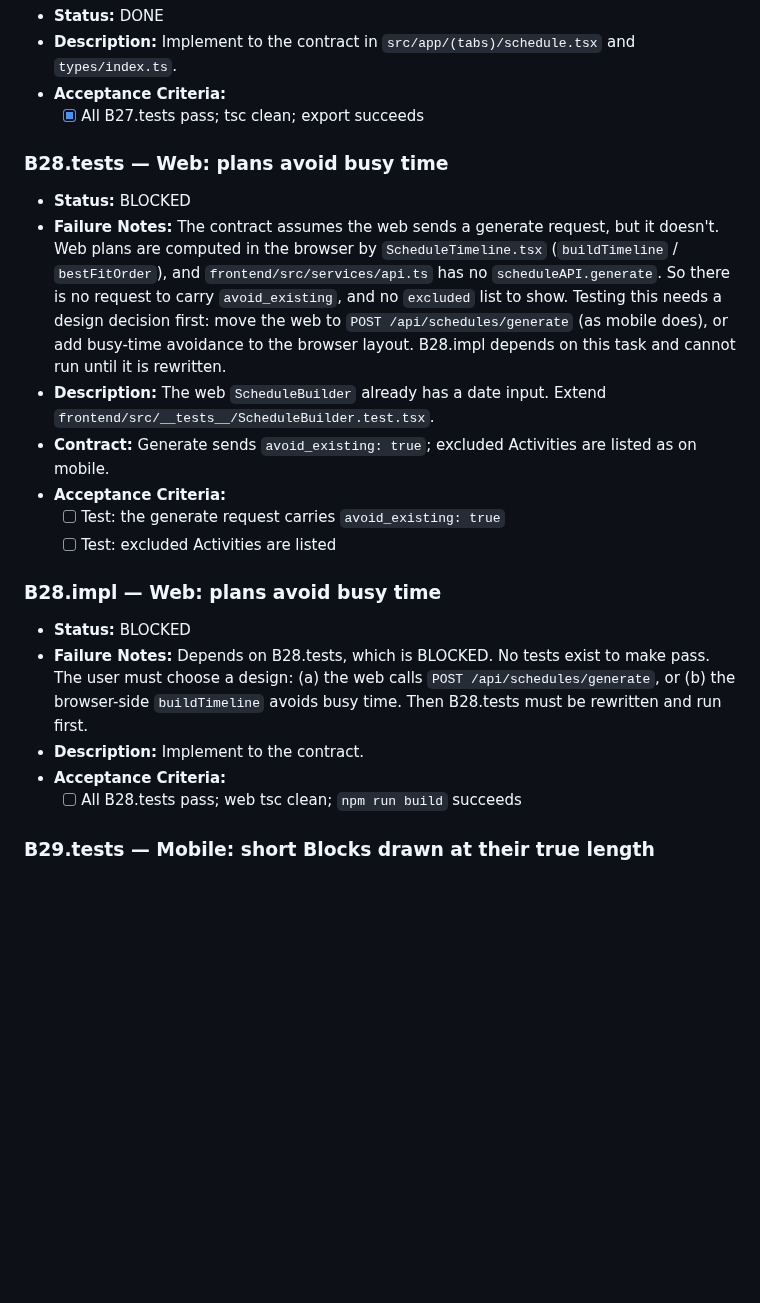
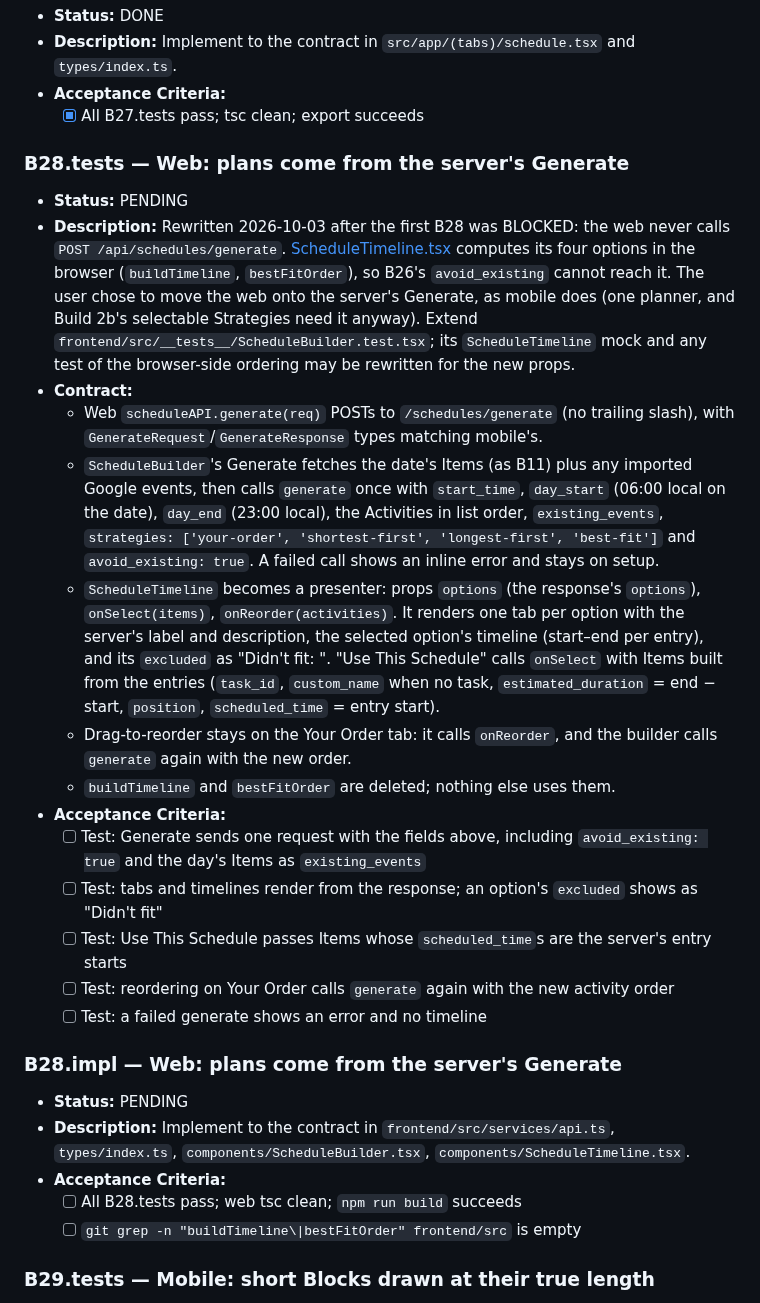
Before and after one commit to steviepee/Stopwatch-scheduler, a Markdown page: prd.md, the part around the change. Rendered like a GitHub page; blank space fills up the shorter version.

Commit message:
ADD: rewrite blocked B28: web plans come from the server's Generate
B28 assumed the web called POST /api/schedules/generate; it plans in the
browser instead. The user chose to move the web onto the server, so
avoid_existing and future Strategies apply to both clients.

Co-Authored-By: Claude Opus 5.5 <noreply@anthropic.com>

```diff
--- a/prd.md
+++ b/prd.md
@@ -554,22 +554,46 @@ Push, and hand-entered Recordings. Designed with the user on 2026-09-27. Both cl
 - **Acceptance Criteria:**
   - [x] All B27.tests pass; tsc clean; export succeeds
 
-### B28.tests — Web: plans avoid busy time
-- **Status:** BLOCKED
-- **Failure Notes:** The contract assumes the web sends a generate request, but it doesn't. Web plans are computed in the browser by `ScheduleTimeline.tsx` (`buildTimeline` / `bestFitOrder`), and `frontend/src/services/api.ts` has no `scheduleAPI.generate`. So there is no request to carry `avoid_existing`, and no `excluded` list to show. Testing this needs a design decision first: move the web to `POST /api/schedules/generate` (as mobile does), or add busy-time avoidance to the browser layout. B28.impl depends on this task and cannot run until it is rewritten.
-- **Description:** The web `ScheduleBuilder` already has a date input. Extend
-  `frontend/src/__tests__/ScheduleBuilder.test.tsx`.
-- **Contract:** Generate sends `avoid_existing: true`; excluded Activities are listed as on mobile.
+### B28.tests — Web: plans come from the server's Generate
+- **Status:** PENDING
+- **Description:** Rewritten 2026-10-03 after the first B28 was BLOCKED: the web never calls
+  `POST /api/schedules/generate`. [ScheduleTimeline.tsx](frontend/src/components/ScheduleTimeline.tsx)
+  computes its four options in the browser (`buildTimeline`, `bestFitOrder`), so B26's
+  `avoid_existing` cannot reach it. The user chose to move the web onto the server's Generate,
+  as mobile does (one planner, and Build 2b's selectable Strategies need it anyway). Extend
+  `frontend/src/__tests__/ScheduleBuilder.test.tsx`; its `ScheduleTimeline` mock and any test of
+  the browser-side ordering may be rewritten for the new props.
+- **Contract:**
+  - Web `scheduleAPI.generate(req)` POSTs to `/schedules/generate` (no trailing slash), with
+    `GenerateRequest`/`GenerateResponse` types matching mobile's.
+  - `ScheduleBuilder`'s Generate fetches the date's Items (as B11) plus any imported Google
+    events, then calls `generate` once with `start_time`, `day_start` (06:00 local on the
+    date), `day_end` (23:00 local), the Activities in list order, `existing_events`,
+    `strategies: ['your-order', 'shortest-first', 'longest-first', 'best-fit']` and
+    `avoid_existing: true`. A failed call shows an inline error and stays on setup.
+  - `ScheduleTimeline` becomes a presenter: props `options` (the response's `options`),
+    `onSelect(items)`, `onReorder(activities)`. It renders one tab per option with the
+    server's label and description, the selected option's timeline (start–end per entry), and
+    its `excluded` as "Didn't fit: <names>". "Use This Schedule" calls `onSelect` with Items
+    built from the entries (`task_id`, `custom_name` when no task, `estimated_duration` = end −
+    start, `position`, `scheduled_time` = entry start).
+  - Drag-to-reorder stays on the Your Order tab: it calls `onReorder`, and the builder calls
+    `generate` again with the new order.
+  - `buildTimeline` and `bestFitOrder` are deleted; nothing else uses them.
 - **Acceptance Criteria:**
-  - [ ] Test: the generate request carries `avoid_existing: true`
-  - [ ] Test: excluded Activities are listed
+  - [ ] Test: Generate sends one request with the fields above, including `avoid_existing: true` and the day's Items as `existing_events`
+  - [ ] Test: tabs and timelines render from the response; an option's `excluded` shows as "Didn't fit"
+  - [ ] Test: Use This Schedule passes Items whose `scheduled_time`s are the server's entry starts
+  - [ ] Test: reordering on Your Order calls `generate` again with the new activity order
+  - [ ] Test: a failed generate shows an error and no timeline
 
-### B28.impl — Web: plans avoid busy time
-- **Status:** BLOCKED
-- **Failure Notes:** Depends on B28.tests, which is BLOCKED. No tests exist to make pass. The user must choose a design: (a) the web calls `POST /api/schedules/generate`, or (b) the browser-side `buildTimeline` avoids busy time. Then B28.tests must be rewritten and run first.
-- **Description:** Implement to the contract.
+### B28.impl — Web: plans come from the server's Generate
+- **Status:** PENDING
+- **Description:** Implement to the contract in `frontend/src/services/api.ts`,
+  `types/index.ts`, `components/ScheduleBuilder.tsx`, `components/ScheduleTimeline.tsx`.
 - **Acceptance Criteria:**
   - [ ] All B28.tests pass; web tsc clean; `npm run build` succeeds
+  - [ ] `git grep -n "buildTimeline\|bestFitOrder" frontend/src` is empty
 
 ### B29.tests — Mobile: short Blocks drawn at their true length
 - **Status:** DONE
```
